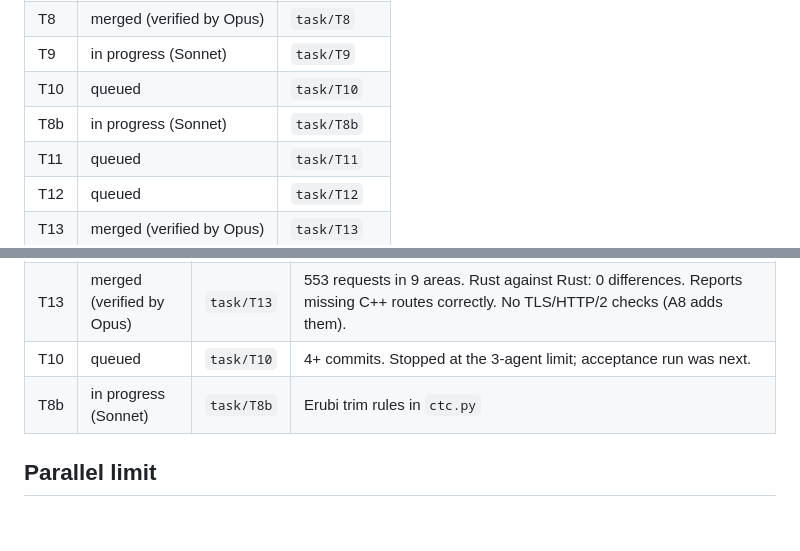
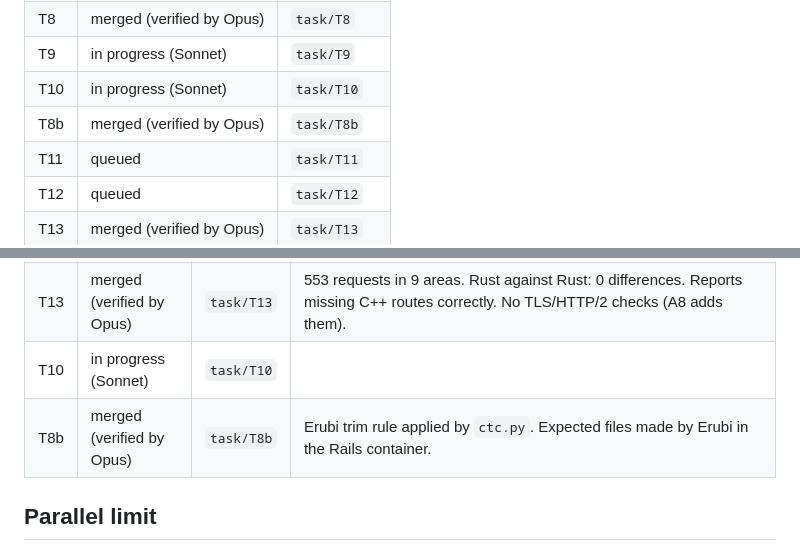
Before and after one commit to ronakjain90/once-campfire-cpp, a Markdown page: plans/tasks.md, 2 parts joined by grey strips. Drawn GitHub-style; blank space fills up the shorter version.

Commit message:
Close T8b and restart T10
Co-Authored-By: Claude Opus 5.5 <noreply@anthropic.com>

```diff
--- a/plans/tasks.md
+++ b/plans/tasks.md
@@ -48,8 +48,8 @@ format), `docker/Dockerfile` (the real build step). T6 `src/req/`. T7 `src/db/`,
 | T7 | merged (verified by Opus) | `task/T7` | Tests pass in release, asan, tsan. Group commit 198k writes/s vs 72k one-per-transaction. Dependency tracking costs 28% of a 40-row read: optimize in wave 5. `db.write(sched, fn)` takes the scheduler. |
 | T8 | merged (verified by Opus) | `task/T8` | 1,134 Rails path cases, 81 named routes, 34 Rails helper goldens, 7 layout goldens pass. Follow-up T8b: Erubi trim rules. |
 | T9 | in progress (Sonnet) | `task/T9` | |
-| T10 | queued | `task/T10` | 4+ commits. Stopped at the 3-agent limit; acceptance run was next. |
-| T8b | in progress (Sonnet) | `task/T8b` | Erubi trim rules in `ctc.py` |
+| T10 | in progress (Sonnet) | `task/T10` | |
+| T8b | merged (verified by Opus) | `task/T8b` | Erubi trim rule applied by `ctc.py`. Expected files made by Erubi in the Rails container. |
 | T11 | queued | `task/T11` | Stopped at the 3-agent limit. |
 | T12 | queued | `task/T12` | 3 commits. Stopped at the 3-agent limit. |
 | T13 | merged (verified by Opus) | `task/T13` | 553 requests in 9 areas. Rust against Rust: 0 differences. Reports missing C++ routes correctly. No TLS/HTTP/2 checks (A8 adds them). |
@@ -110,8 +110,8 @@ its requests in the diff sweep pass.
 | T11 | queued | `task/T11` | Stopped at the 3-agent limit. |
 | T12 | queued | `task/T12` | 3 commits. Stopped at the 3-agent limit. |
 | T13 | merged (verified by Opus) | `task/T13` | 553 requests in 9 areas. Rust against Rust: 0 differences. Reports missing C++ routes correctly. No TLS/HTTP/2 checks (A8 adds them). |
-| T10 | queued | `task/T10` | 4+ commits. Stopped at the 3-agent limit; acceptance run was next. |
-| T8b | in progress (Sonnet) | `task/T8b` | Erubi trim rules in `ctc.py` |
+| T10 | in progress (Sonnet) | `task/T10` | |
+| T8b | merged (verified by Opus) | `task/T8b` | Erubi trim rule applied by `ctc.py`. Expected files made by Erubi in the Rails container. |
 
 ## Parallel limit
 
```
